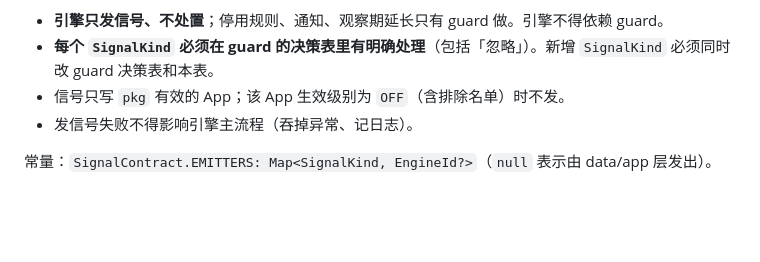
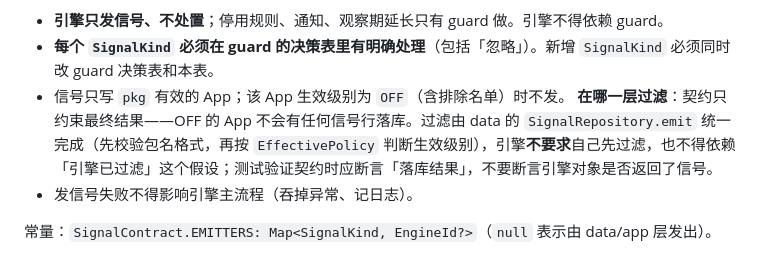
Before and after one commit to BBbinlei/sentinel-adblock, a Markdown page: docs/CONTRACTS.md, the part around the change. Drawn GitHub-style; blank space fills up the shorter version.

Commit message:
docs: clarify C2 signal filtering layer and add test-module fix list
Co-Authored-By: Claude Sonnet 5.5 <noreply@anthropic.com>

```diff
--- a/docs/CONTRACTS.md
+++ b/docs/CONTRACTS.md
@@ -28,6 +28,7 @@
 - **引擎只发信号、不处置**；停用规则、通知、观察期延长只有 guard 做。引擎不得依赖 guard。
 - **每个 `SignalKind` 必须在 guard 的决策表里有明确处理**（包括「忽略」）。新增 `SignalKind` 必须同时改 guard 决策表和本表。
 - 信号只写 `pkg` 有效的 App；该 App 生效级别为 `OFF`（含排除名单）时不发。
+  **在哪一层过滤**：契约只约束最终结果——OFF 的 App 不会有任何信号行落库。过滤由 data 的 `SignalRepository.emit` 统一完成（先校验包名格式，再按 `EffectivePolicy` 判断生效级别），引擎**不要求**自己先过滤，也不得依赖「引擎已过滤」这个假设；测试验证契约时应断言「落库结果」，不要断言引擎对象是否返回了信号。
 - 发信号失败不得影响引擎主流程（吞掉异常、记日志）。
 
 常量：`SignalContract.EMITTERS: Map<SignalKind, EngineId?>`（`null` 表示由 data/app 层发出）。
```
Also changed, not shown: docs/TEST_MODULE_REQUESTS.md (added, +39 -0 lines).
